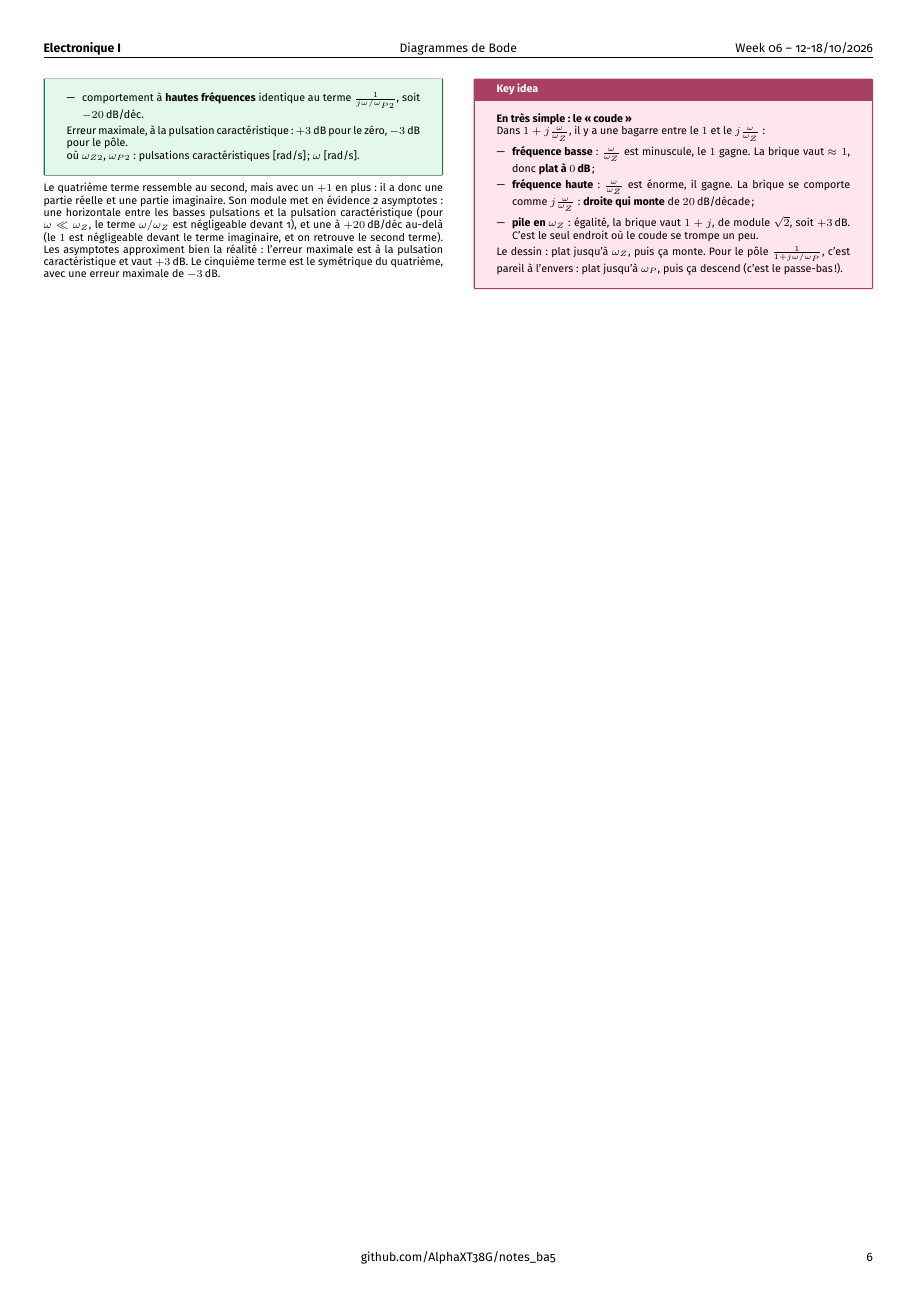
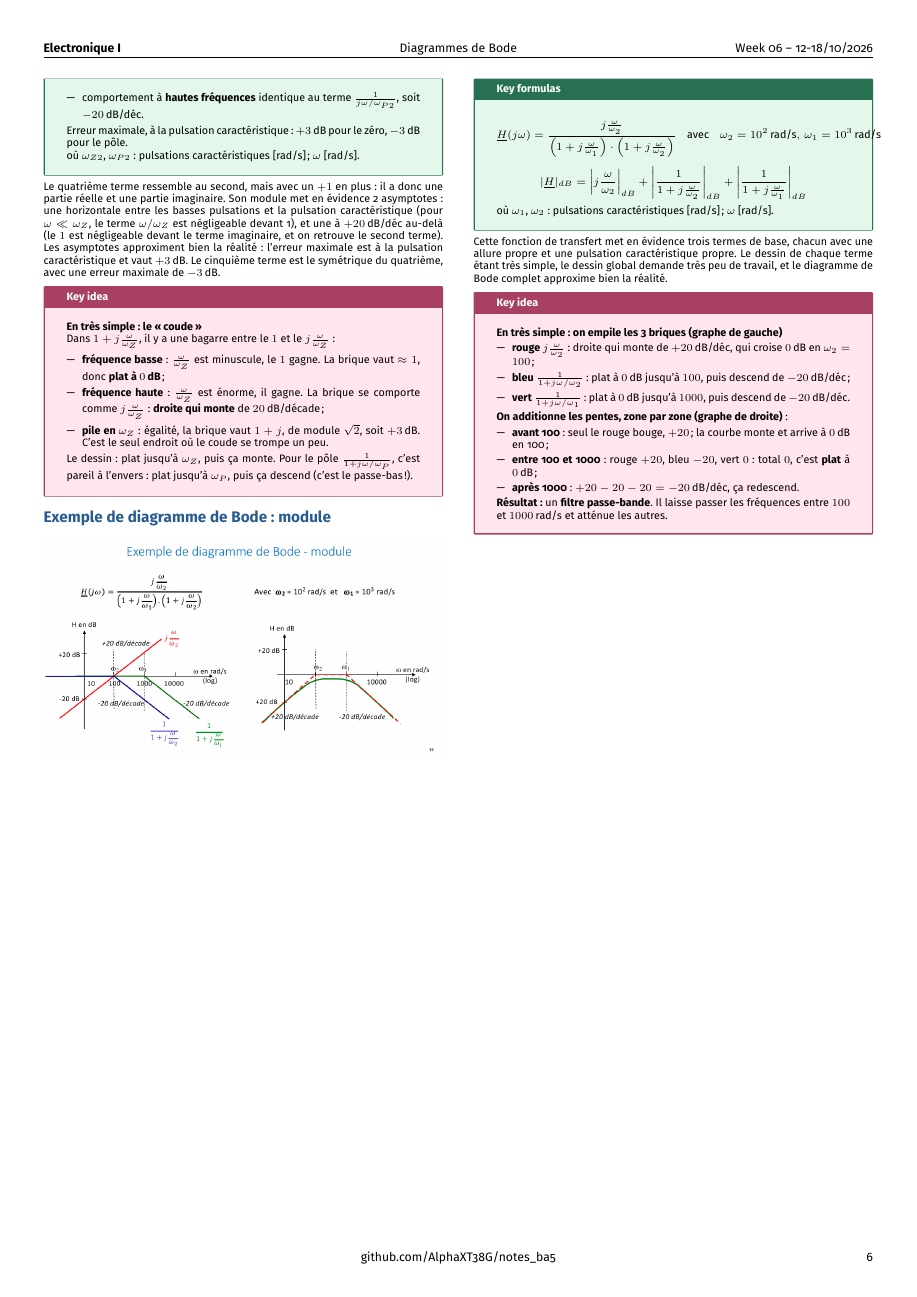
Before and after one commit to AlphaXT38G/notes_ba5, a LaTeX document (elec/week/week06.tex): page 6 of 6. Compiled offline with pdfLaTeX.

Commit message:
feat(elec-week06): a full Bode magnitude example, explained

```diff
--- a/elec/week/week06.tex
+++ b/elec/week/week06.tex
@@ -1161,6 +1161,69 @@ Le dessin : plat jusqu'à $\omega_Z$, puis ça monte. Pour le pôle $\frac{1}{1
 \end{important}
 
 
+%=========================================================
+\section{Exemple de diagramme de Bode : module}
+
+
+\begin{center}
+
+\includegraphics[
+width=1.0\linewidth
+]{../images/week06_16.png}
+
+\end{center}
+
+
+\begin{formula}
+
+\[
+\underline{H}(j\omega) = \frac{j\frac{\omega}{\omega_2}}{\left(1 + j\frac{\omega}{\omega_1}\right)\cdot\left(1 + j\frac{\omega}{\omega_2}\right)}
+\quad\text{avec}\quad
+\omega_2 = 10^2\,\text{rad/s},\ \omega_1 = 10^3\,\text{rad/s}
+\]
+
+\[
+|\underline{H}|_{dB} = \left|j\frac{\omega}{\omega_2}\right|_{dB} + \left|\frac{1}{1 + j\frac{\omega}{\omega_2}}\right|_{dB} + \left|\frac{1}{1 + j\frac{\omega}{\omega_1}}\right|_{dB}
+\]
+
+où $\omega_1$, $\omega_2$ : pulsations caractéristiques [rad/s] ; $\omega$ [rad/s].
+
+\end{formula}
+
+Cette fonction de transfert met en évidence trois termes de base, chacun avec une allure propre et une pulsation caractéristique propre. Le dessin de chaque terme étant très simple, le dessin global demande très peu de travail, et le diagramme de Bode complet approxime bien la réalité.
+
+
+\begin{important}
+
+\textbf{En très simple : on empile les 3 briques (graphe de gauche)}
+
+\begin{itemize}
+
+\item \textbf{rouge} $j\frac{\omega}{\omega_2}$ : droite qui monte de $+20\,\text{dB/déc}$, qui croise $0\,\text{dB}$ en $\omega_2 = 100$ ;
+
+\item \textbf{bleu} $\frac{1}{1 + j\omega/\omega_2}$ : plat à $0\,\text{dB}$ jusqu'à $100$, puis descend de $-20\,\text{dB/déc}$ ;
+
+\item \textbf{vert} $\frac{1}{1 + j\omega/\omega_1}$ : plat à $0\,\text{dB}$ jusqu'à $1000$, puis descend de $-20\,\text{dB/déc}$.
+
+\end{itemize}
+
+\textbf{On additionne les pentes, zone par zone (graphe de droite)} :
+
+\begin{itemize}
+
+\item \textbf{avant 100} : seul le rouge bouge, $+20$ ; la courbe monte et arrive à $0\,\text{dB}$ en 100 ;
+
+\item \textbf{entre 100 et 1000} : rouge $+20$, bleu $-20$, vert $0$ : total $0$, c'est \textbf{plat} à $0\,\text{dB}$ ;
+
+\item \textbf{après 1000} : $+20 - 20 - 20 = -20\,\text{dB/déc}$, ça redescend.
+
+\end{itemize}
+
+\textbf{Résultat :} un \textbf{filtre passe-bande}. Il laisse passer les fréquences entre $100$ et $1000\,\text{rad/s}$ et atténue les autres.
+
+\end{important}
+
+
 \end{multicols}
 
 \end{document}
```
Also changed, not shown: elec/images/week06_16.png (added).
